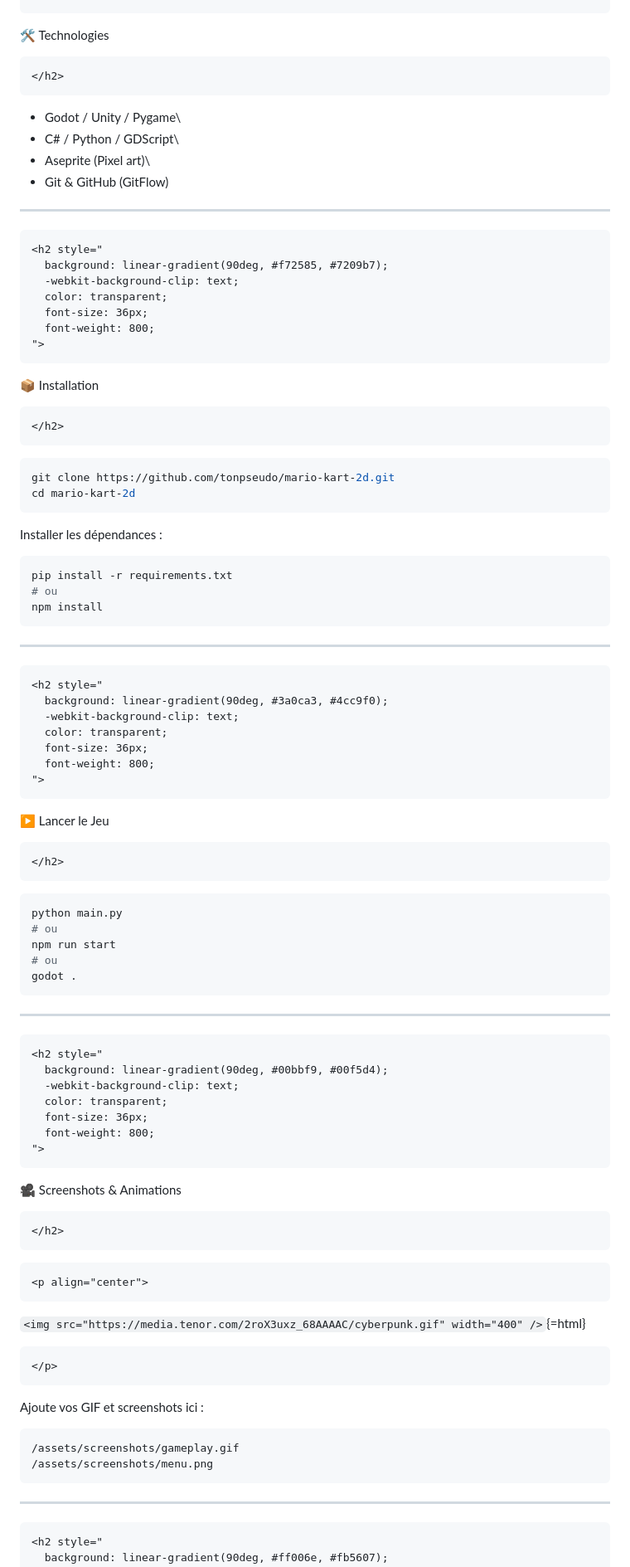
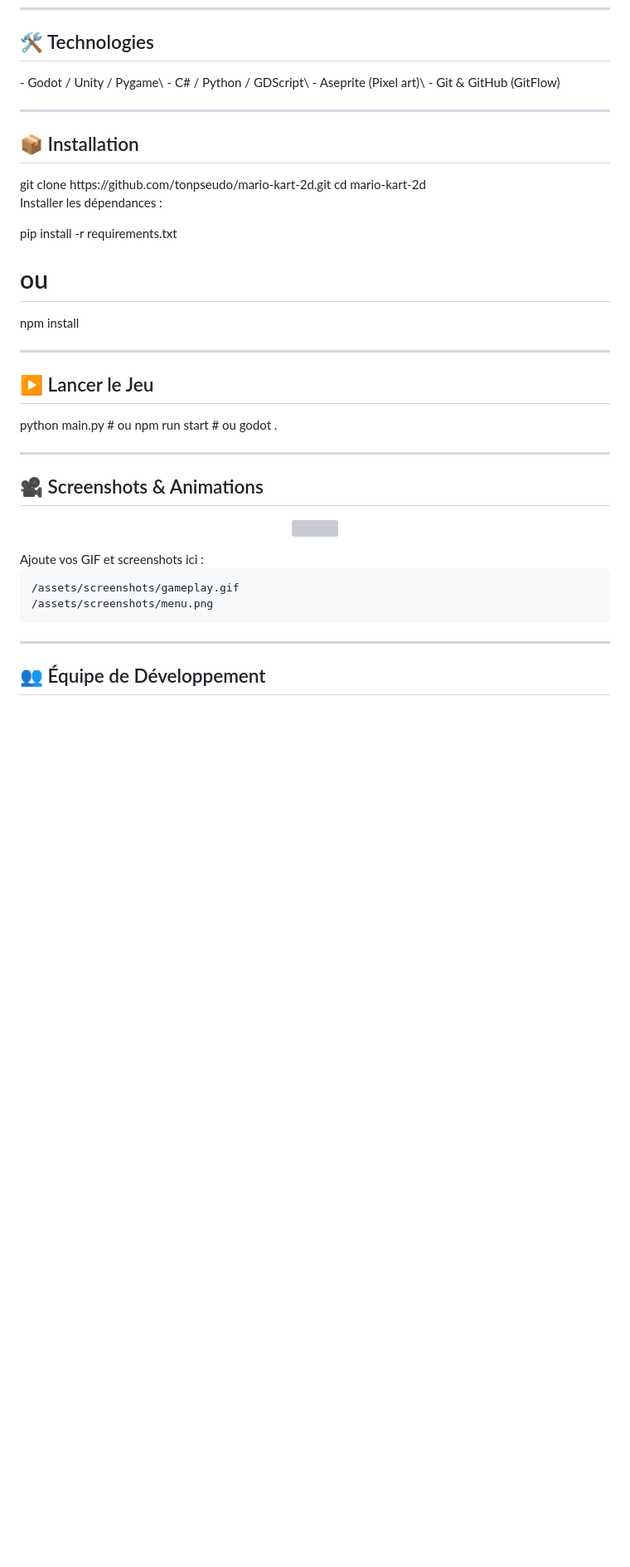
Before and after one commit to mystique-V/Mario-Kart-Game, a Markdown page: README.md, the part around one of its changes. Shown at 83% size. Drawn GitHub-style; blank space fills up the shorter version; grey boxes are pictures that could not be loaded.

````diff
--- a/README.md
+++ b/README.md
@@ -80,11 +68,8 @@ carapaces néon et de turbo électriques ⭐.
   font-size: 36px;
   font-weight: 800;
 ">
-```
 🛠️ Technologies
-```{=html}
 </h2>
-```
 -   Godot / Unity / Pygame\
 -   C# / Python / GDScript\
 -   Aseprite (Pixel art)\
@@ -92,7 +77,6 @@ carapaces néon et de turbo électriques ⭐.
 
 ------------------------------------------------------------------------
 
-```{=html}
 <h2 style="
   background: linear-gradient(90deg, #f72585, #7209b7);
   -webkit-background-clip: text;
@@ -100,27 +84,19 @@ carapaces néon et de turbo électriques ⭐.
   font-size: 36px;
   font-weight: 800;
 ">
-```
 📦 Installation
-```{=html}
 </h2>
-```
-``` bash
 git clone https://github.com/tonpseudo/mario-kart-2d.git
 cd mario-kart-2d
-```
 
 Installer les dépendances :
 
-``` bash
 pip install -r requirements.txt
 # ou
 npm install
-```
 
 ------------------------------------------------------------------------
 
-```{=html}
 <h2 style="
   background: linear-gradient(90deg, #3a0ca3, #4cc9f0);
   -webkit-background-clip: text;
@@ -128,22 +104,16 @@ npm install
   font-size: 36px;
   font-weight: 800;
 ">
-```
 ▶️ Lancer le Jeu
-```{=html}
 </h2>
-```
-``` bash
 python main.py
 # ou
 npm run start
 # ou
 godot .
-```
 
 ------------------------------------------------------------------------
 
-```{=html}
 <h2 style="
   background: linear-gradient(90deg, #00bbf9, #00f5d4);
   -webkit-background-clip: text;
@@ -151,18 +121,11 @@ godot .
   font-size: 36px;
   font-weight: 800;
 ">
-```
 🎥 Screenshots & Animations
-```{=html}
 </h2>
-```
-```{=html}
 <p align="center">
-```
-`<img src="https://media.tenor.com/2roX3uxz_68AAAAC/cyberpunk.gif" width="400" />`{=html}
-```{=html}
+<img src="https://media.tenor.com/2roX3uxz_68AAAAC/cyberpunk.gif" width="400" />
 </p>
-```
 Ajoute vos GIF et screenshots ici :
 
     /assets/screenshots/gameplay.gif
@@ -170,7 +133,6 @@ Ajoute vos GIF et screenshots ici :
 
 ------------------------------------------------------------------------
 
-```{=html}
 <h2 style="
   background: linear-gradient(90deg, #ff006e, #fb5607);
   -webkit-background-clip: text;
````
Also changed, not shown: other parts of README.md (+11 -38 lines).
